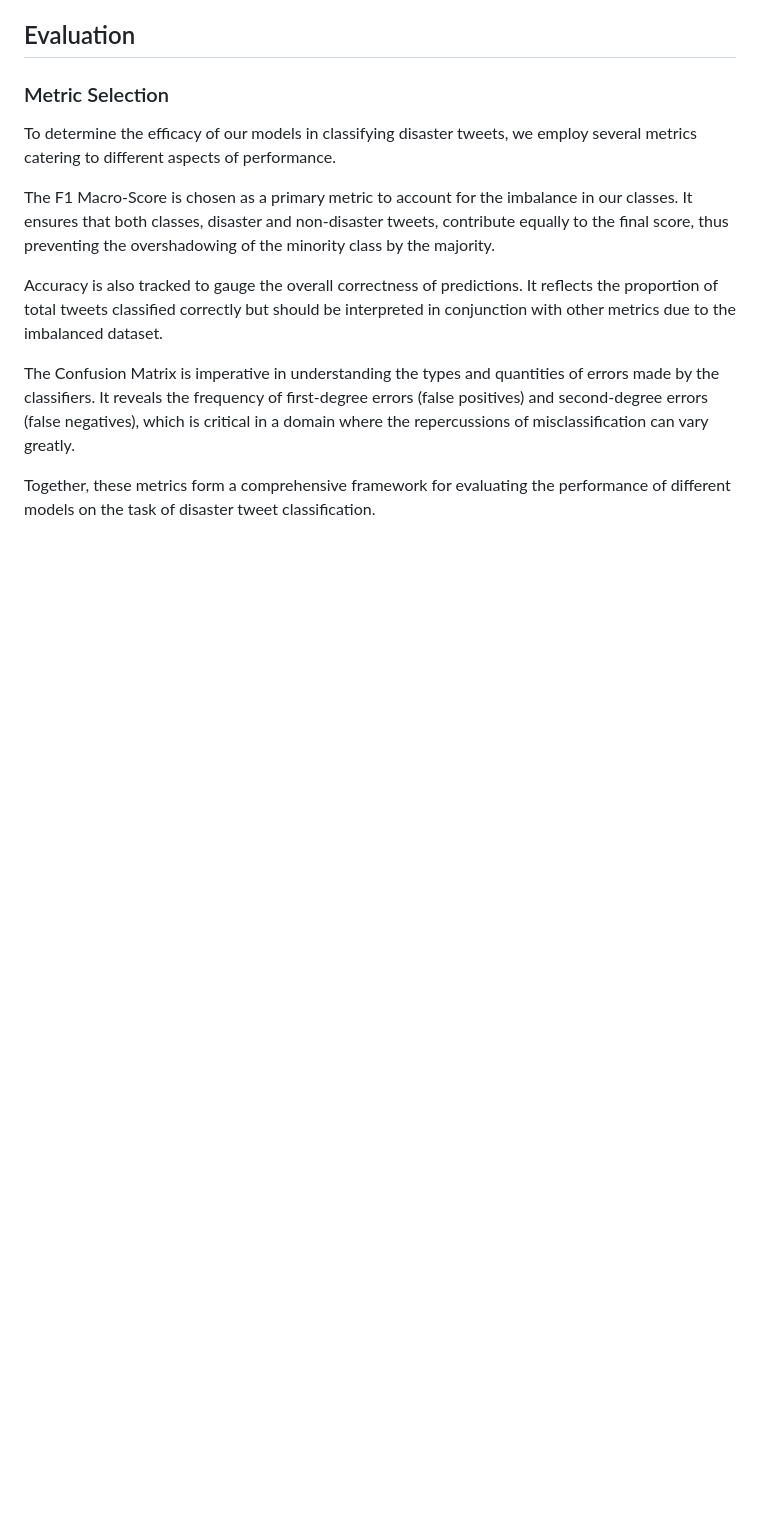
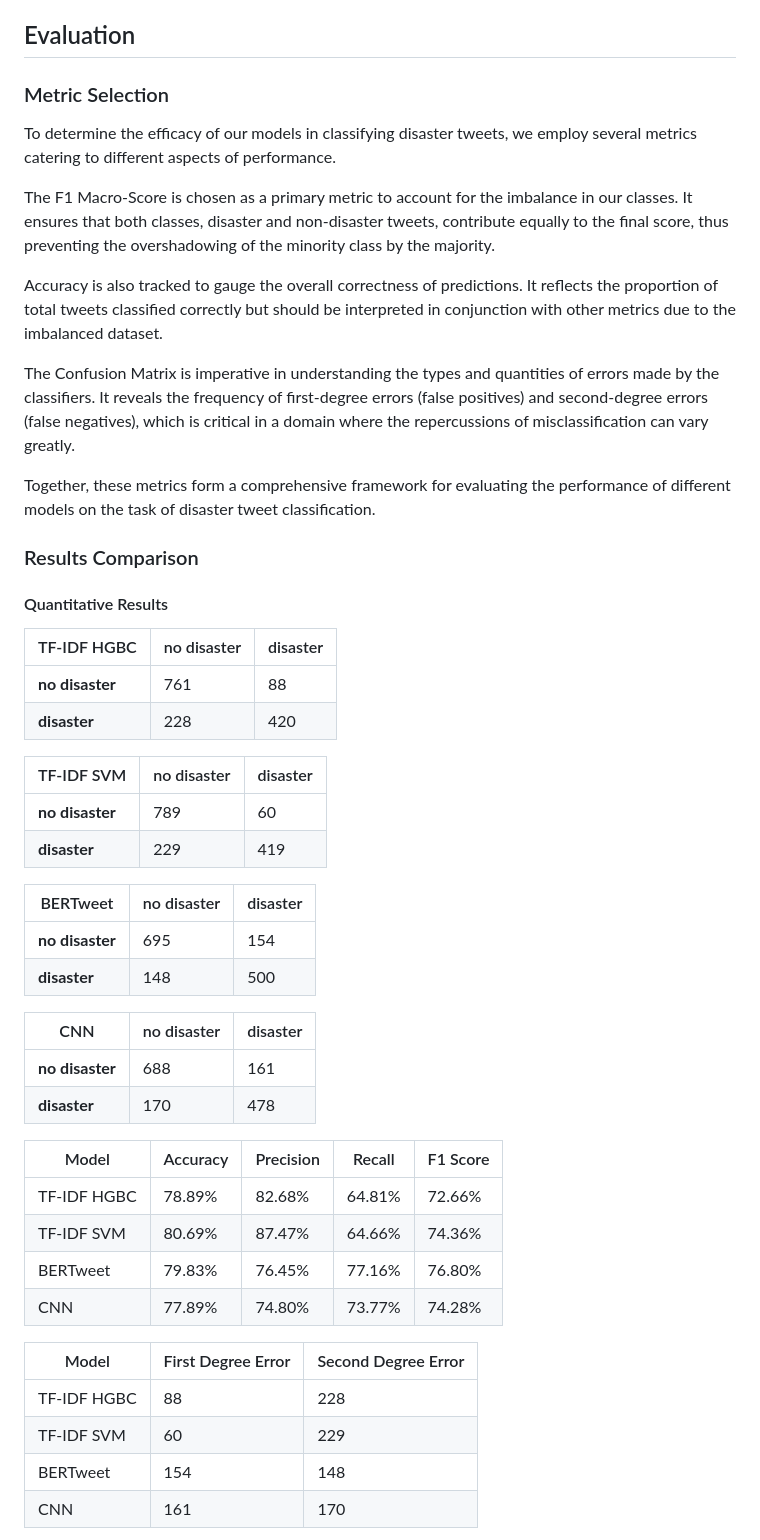
Before and after one commit to florinbarbisch/npr-mc1-text-classification, a Markdown page: REPORT.md, the part around one of its changes. GitHub-like rendering; blank space fills up the shorter version.

Commit message:
Added: qualitative and quantitative results to the report

```diff
--- a/REPORT.md
+++ b/REPORT.md
@@ -223,3 +223,48 @@ The Confusion Matrix is imperative in understanding the types and quantities of
 
 Together, these metrics form a comprehensive framework for evaluating the performance of different models on the task of disaster tweet classification.
 
+### Results Comparison
+
+#### Quantitative Results
+
+| TF-IDF HGBC     | no disaster | disaster |
+|-----------------|-------------|----------|
+| **no disaster** | 761         | 88       |
+| **disaster**    | 228         | 420      |
+
+
+| TF-IDF SVM      | no disaster | disaster |
+|-----------------|-------------|----------|
+| **no disaster** | 789         | 60       |
+| **disaster**    | 229         | 419      |
+
+| BERTweet        | no disaster | disaster |
+|-----------------|-------------|----------|
+| **no disaster** | 695         | 154      |
+| **disaster**    | 148         | 500      |
+
+
+| CNN             | no disaster | disaster |
+|-----------------|-------------|----------|
+| **no disaster** | 688         | 161      |
+| **disaster**    | 170         | 478      |
+
+
+
+| Model        | Accuracy | Precision | Recall | F1 Score |
+|--------------|----------|-----------|--------|----------|
+| TF-IDF HGBC  | 78.89%   | 82.68%    | 64.81% | 72.66%   |
+| TF-IDF SVM   | 80.69%   | 87.47%    | 64.66% | 74.36%   |
+| BERTweet     | 79.83%   | 76.45%    | 77.16% | 76.80%   |
+| CNN          | 77.89%   | 74.80%    | 73.77% | 74.28%   |
+
+
+
+| Model          | First Degree Error | Second Degree Error |
+|----------------|--------------------|---------------------|
+| TF-IDF HGBC    | 88                 | 228                 |
+| TF-IDF SVM     | 60                 | 229                 |
+| BERTweet       | 154                | 148                 |
+| CNN            | 161                | 170                 |
+
+
```
Also changed, not shown: other parts of REPORT.md (+17 -0 lines).
